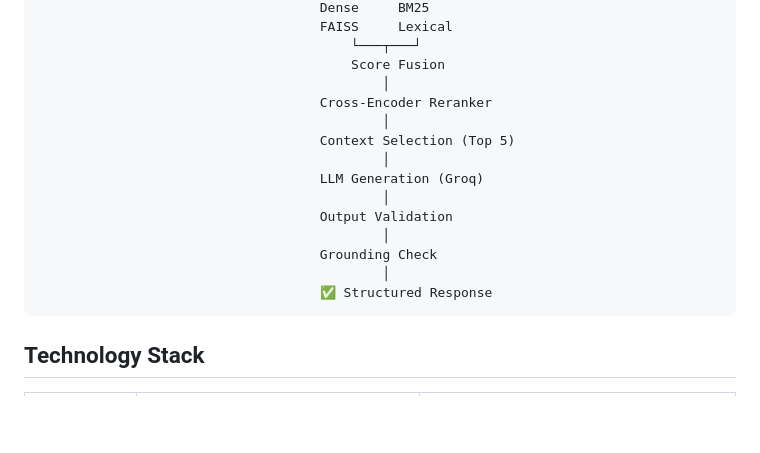
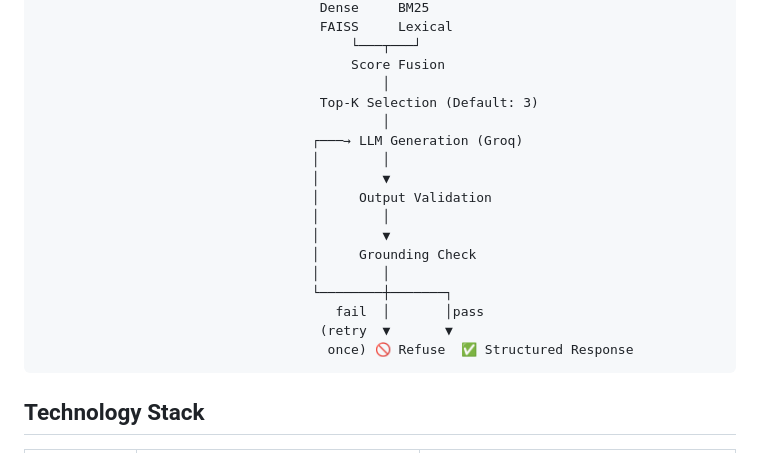
Before and after one commit to An-1234-spec/Voice-Enabled-RAG-System, a Markdown page: README.md, the part around the change. GitHub-like rendering; blank space fills up the shorter version.

Commit message:
Docs: Update architecture diagram in README to match the actual implementation (added retry loop, removed reranker)

````diff
--- a/README.md
+++ b/README.md
@@ -26,17 +26,20 @@ A production-quality, voice-enabled Retrieval-Augmented Generation (RAG) system
                                         └───┬───┘
                                         Score Fusion
                                             │
-                                    Cross-Encoder Reranker
+                                    Top-K Selection (Default: 3)
                                             │
-                                    Context Selection (Top 5)
-                                            │
-                                    LLM Generation (Groq)
-                                            │
-                                    Output Validation
-                                            │
-                                    Grounding Check
-                                            │
-                                    ✅ Structured Response
+                                   ┌───→ LLM Generation (Groq)
+                                   │        │
+                                   │        ▼
+                                   │     Output Validation
+                                   │        │
+                                   │        ▼
+                                   │     Grounding Check
+                                   │        │
+                                   └────────┼───────┐
+                                      fail  │       │pass
+                                    (retry  ▼       ▼
+                                     once) 🚫 Refuse  ✅ Structured Response
 ```
 
 ## Technology Stack
````
